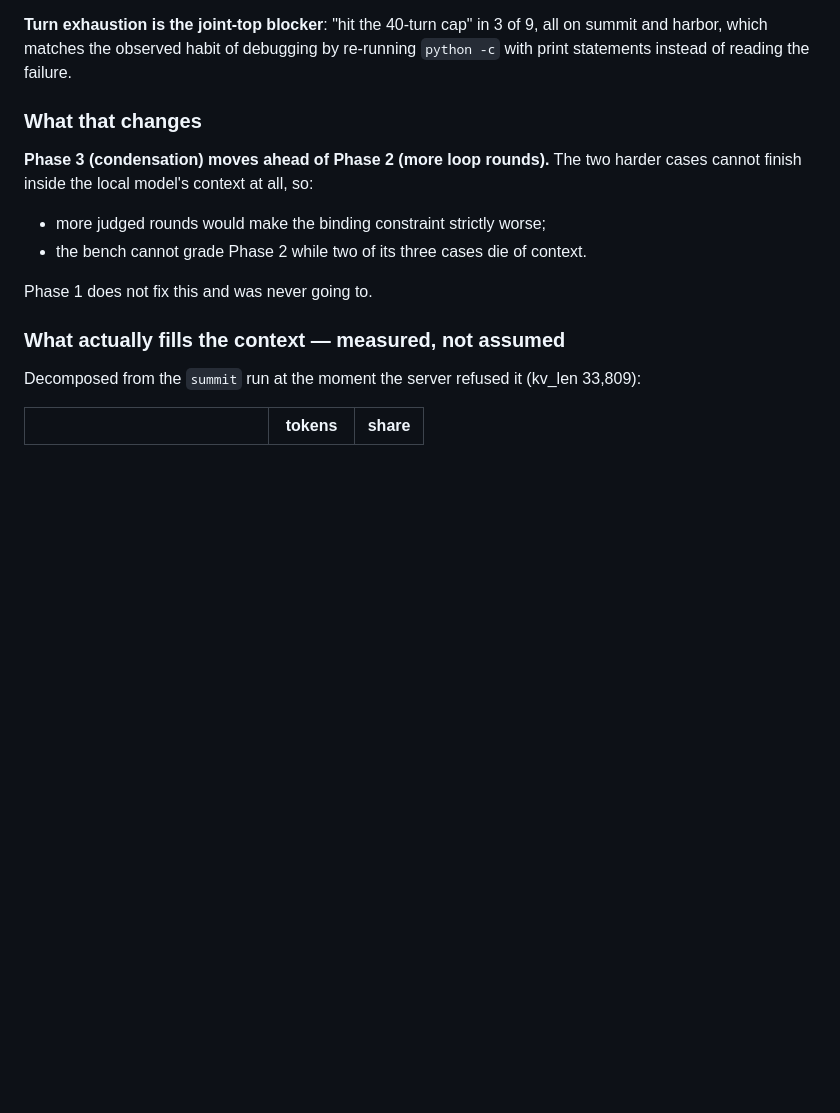
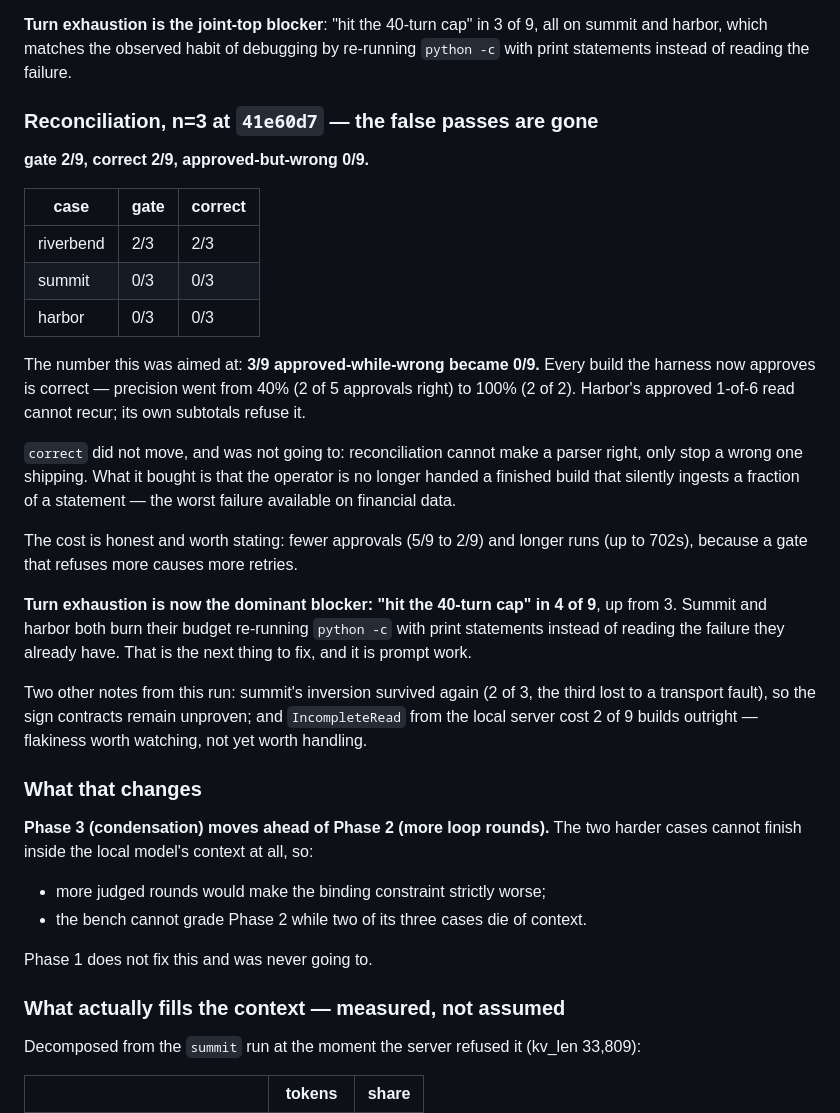
Before and after one commit to HackerAndy/k-realty-agent, a Markdown page: docs/agent-harvest-plan.md, the part around the change. Rendered like a GitHub page; blank space fills up the shorter version.

Commit message:
docs: reconciliation removed the false passes, 3/9 to 0/9
n=3 at 41e60d7. gate 2/9, correct 2/9, approved-but-wrong 0/9.

The number this was aimed at moved all the way: every build the harness now
approves is correct. Precision went from 40% — two of five approvals right — to
100%. The approved 1-of-6 read that prompted this cannot happen again, because
the statement's own subtotals refuse it.

`correct` did not move and was never going to. Reconciliation cannot make a
parser right; it stops a wrong one shipping. What it buys is that the operator
is no longer handed a finished build that silently ingests a fraction of a
statement, which is the worst failure available on financial data.

The cost, stated plainly: approvals fell from 5/9 to 2/9 and runs got longer, up
to 702s, because a gate that refuses more causes more retries.

Turn exhaustion is now the dominant blocker — the 40-turn cap in 4 of 9, on the
two cases where the agent debugs by re-running scripts with print statements
rather than reading the failure it already has. That is next, and it is prompt
work.

Co-Authored-By: Claude Opus 5 <noreply@anthropic.com>

```diff
--- a/docs/agent-harvest-plan.md
+++ b/docs/agent-harvest-plan.md
@@ -244,6 +244,39 @@ path to the failure that matters most for financial data.
 **Turn exhaustion is the joint-top blocker**: "hit the 40-turn cap" in 3 of 9,
 all on summit and harbor, which matches the observed habit of debugging by
 re-running `python -c` with print statements instead of reading the failure.
+
+### Reconciliation, n=3 at `41e60d7` — the false passes are gone
+
+**gate 2/9, correct 2/9, approved-but-wrong 0/9.**
+
+| case | gate | correct |
+|---|---|---|
+| riverbend | 2/3 | 2/3 |
+| summit | 0/3 | 0/3 |
+| harbor | 0/3 | 0/3 |
+
+The number this was aimed at: **3/9 approved-while-wrong became 0/9.** Every
+build the harness now approves is correct — precision went from 40% (2 of 5
+approvals right) to 100% (2 of 2). Harbor's approved 1-of-6 read cannot recur;
+its own subtotals refuse it.
+
+`correct` did not move, and was not going to: reconciliation cannot make a
+parser right, only stop a wrong one shipping. What it bought is that the
+operator is no longer handed a finished build that silently ingests a fraction
+of a statement — the worst failure available on financial data.
+
+The cost is honest and worth stating: fewer approvals (5/9 to 2/9) and longer
+runs (up to 702s), because a gate that refuses more causes more retries.
+
+**Turn exhaustion is now the dominant blocker: "hit the 40-turn cap" in 4 of 9**,
+up from 3. Summit and harbor both burn their budget re-running `python -c` with
+print statements instead of reading the failure they already have. That is the
+next thing to fix, and it is prompt work.
+
+Two other notes from this run: summit's inversion survived again (2 of 3, the
+third lost to a transport fault), so the sign contracts remain unproven; and
+`IncompleteRead` from the local server cost 2 of 9 builds outright — flakiness
+worth watching, not yet worth handling.
 
 ### What that changes
 
```
